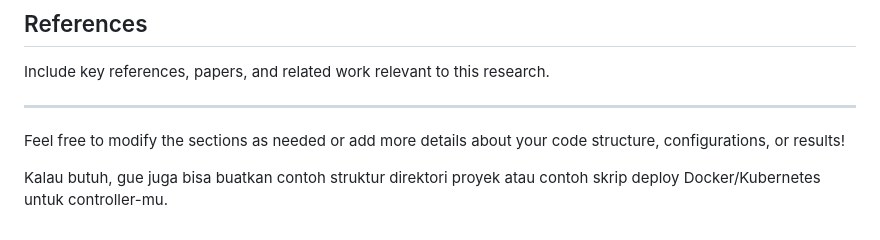
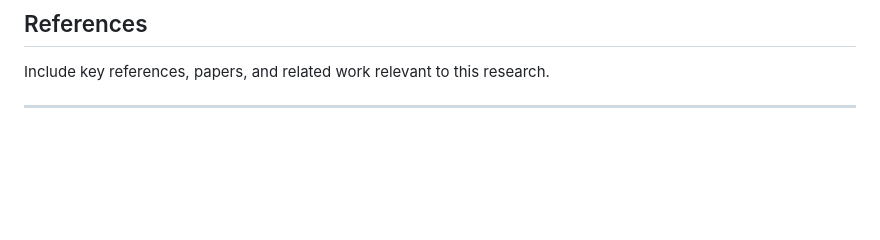
Before and after one commit to adaptivenetworklab/sdn-iot, a Markdown page: README.md, the part around the change. Drawn GitHub-style; blank space fills up the shorter version.

```diff
--- a/README.md
+++ b/README.md
@@ -71,7 +71,3 @@ Instructions for deploying the microservice-based Ryu controller and network sli
 Include key references, papers, and related work relevant to this research.
 
 ---
-
-Feel free to modify the sections as needed or add more details about your code structure, configurations, or results!
-
-Kalau butuh, gue juga bisa buatkan contoh struktur direktori proyek atau contoh skrip deploy Docker/Kubernetes untuk controller-mu.
```
